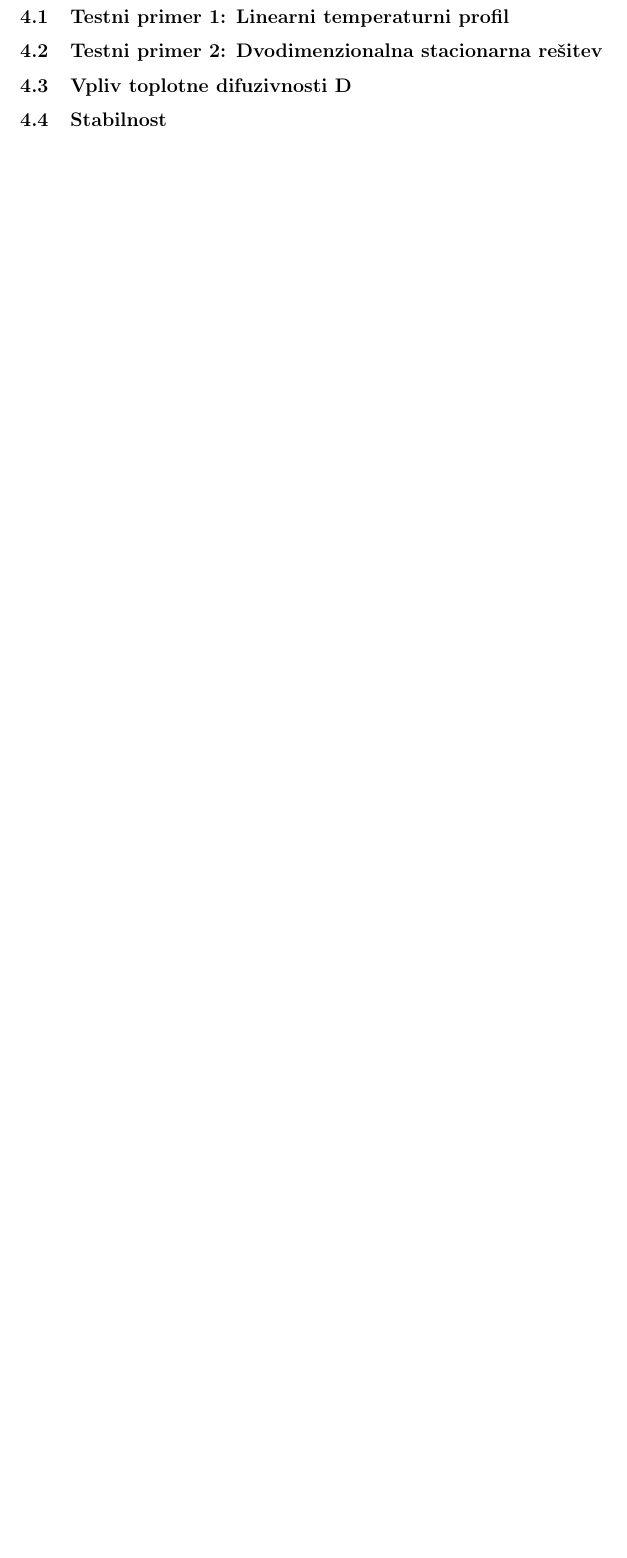
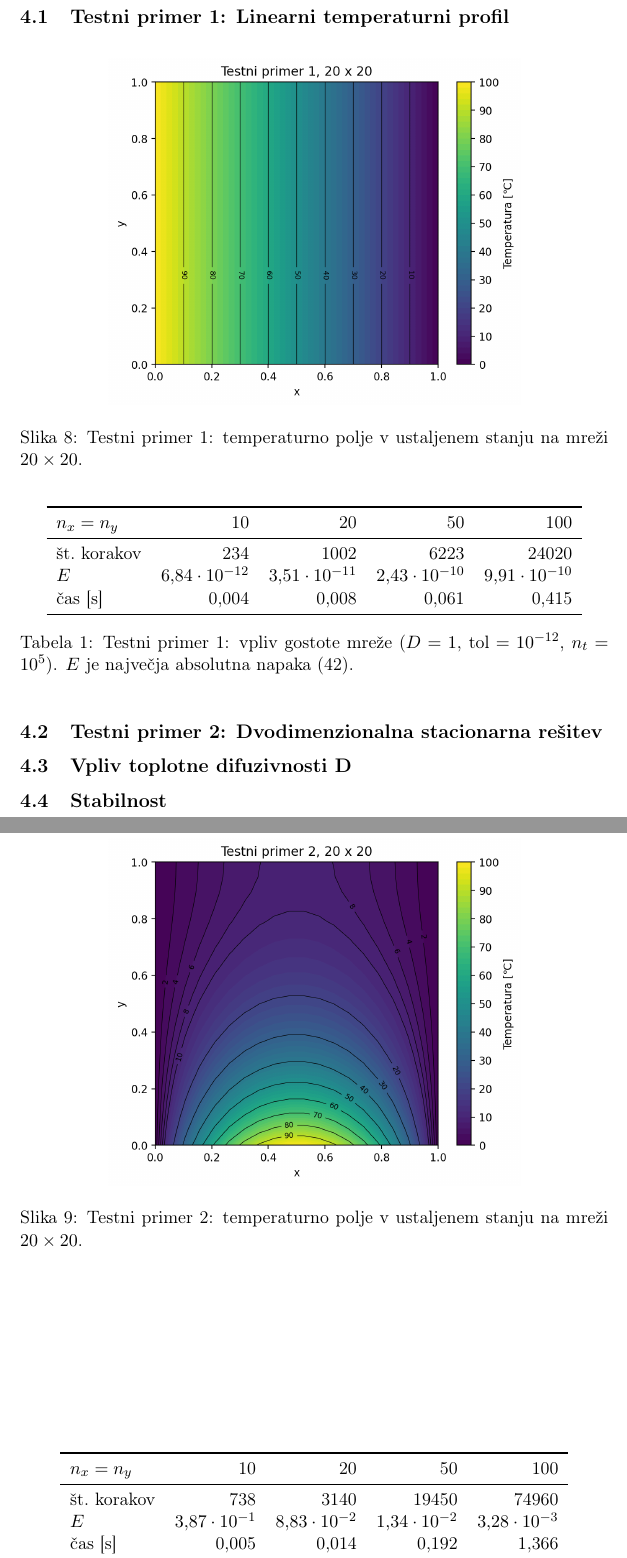
Before and after one commit to abrodar/2D-enacba-prenosa-toplote, a LaTeX document (poročilo/poročilo.tex): part of page 16 of 18 before the commit and two parts of pages 16 and 17 of 19 after it, the two joined at a grey line, cut so that both start at the same text, the shorter picture padded with empty space. Compiled offline with pdfLaTeX.

Commit message:
contour maps

```diff
--- a/poročilo/poročilo.tex
+++ b/poročilo/poročilo.tex
@@ -649,8 +649,56 @@
 
 	\newpage
 	\section{Rezultati}
+
+	% =====================================================================
 	\subsection{Testni primer 1: Linearni temperaturni profil}
+
+	\begin{figure}[htbp]
+		\centering
+		\includegraphics[width=0.7\textwidth]{slike/T_test1_contour_20x20.png}
+		\caption{Testni primer~1: temperaturno polje v ustaljenem stanju na mreži $20 \times 20$.}
+		\label{fig:kontura1}
+	\end{figure}
+
+	\begin{table}[htbp]
+		\centering
+		\begin{tabular}{lrrrr}
+			\toprule
+			$n_x = n_y$          & 10                       & 20                       & 50                       & 100                      \\
+			\midrule
+			št.\ korakov         & 234                      & 1002                     & 6223                     & 24020                    \\
+			$E$                  & $6{,}84 \cdot 10^{-12}$ & $3{,}51 \cdot 10^{-11}$ & $2{,}43 \cdot 10^{-10}$ & $9{,}91 \cdot 10^{-10}$ \\
+			čas [s]              & 0{,}004                  & 0{,}008                  & 0{,}061                  & 0{,}415                  \\
+			\bottomrule
+		\end{tabular}
+		\caption{Testni primer~1: vpliv gostote mreže ($D = 1$, $\text{tol} = 10^{-12}$, $n_t = 10^5$). $E$ je največja absolutna napaka~\eqref{eq:napaka}.}
+		\label{tab:mreza1}
+	\end{table}
+
+	% =====================================================================
 	\subsection{Testni primer 2: Dvodimenzionalna stacionarna rešitev}
+
+	\begin{figure}[htbp]
+		\centering
+		\includegraphics[width=0.7\textwidth]{slike/T_test2_contour_20x20.png}
+		\caption{Testni primer~2: temperaturno polje v ustaljenem stanju na mreži $20 \times 20$.}
+		\label{fig:kontura2}
+	\end{figure}
+
+	\begin{table}[htbp]
+		\centering
+		\begin{tabular}{lrrrr}
+			\toprule
+			$n_x = n_y$          & 10                       & 20                       & 50                       & 100                      \\
+			\midrule
+			št.\ korakov         & 738                      & 3140                     & 19450                    & 74960                    \\
+			$E$                  & $3{,}87 \cdot 10^{-1}$  & $8{,}83 \cdot 10^{-2}$  & $1{,}34 \cdot 10^{-2}$  & $3{,}28 \cdot 10^{-3}$  \\
+			čas [s]              & 0{,}005                  & 0{,}014                  & 0{,}192                  & 1{,}366                  \\
+			\bottomrule
+		\end{tabular}
+		\caption{Testni primer~2: vpliv gostote mreže ($D = 1$, $\text{tol} = 10^{-12}$, $n_t = 10^5$). $E$ je največja absolutna napaka~\eqref{eq:napaka}.}
+		\label{tab:mreza2}
+	\end{table}
 	\subsection{Vpliv toplotne difuzivnosti D}
 	\subsection{Stabilnost}
 	\newpage
```
Also changed, not shown: T_test1_contour.png (deleted), T_test1_contour_20x20.png (added), T_test2_contour.png (deleted), T_test2_contour_20x20.png (added), poročilo/poročilo.pdf, poročilo/slike/T_test1_contour_20x20.png (added), poročilo/slike/T_test2_contour_20x20.png (added), poročilo/slike/testcase1_errfield_20x20.png (added), poročilo/slike/testcase2_errfield_20x20.png (added), testcase1_errfield.png (deleted), testcase1_errfield_20x20.png (added), testcase2_errfield.png (deleted), testcase2_errfield_20x20.png (added), 10 other files.
